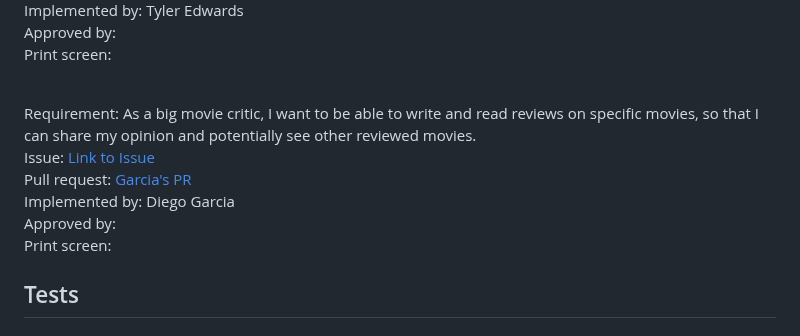
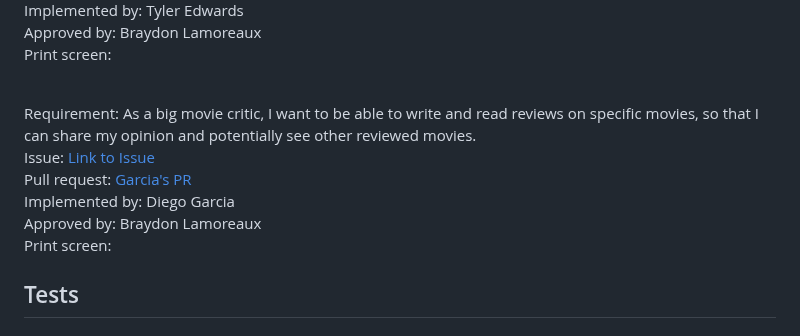
Before and after one commit to Braydew-NAU/SportsWebsite, a Markdown page: Deliverable4.md, the part around one of its changes. Drawn GitHub-style.

```diff
--- a/Deliverable4.md
+++ b/Deliverable4.md
@@ -40,7 +40,7 @@ Pull request: [Tyler's PR]()
 <br>
 Implemented by: Tyler Edwards
 <br>
-Approved by:
+Approved by: Braydon Lamoreaux
 <br>
 Print screen:
 
@@ -54,7 +54,7 @@ Pull request: [Garcia's PR]()
 <br>
 Implemented by: Diego Garcia
 <br>
-Approved by:
+Approved by: Braydon Lamoreaux
 <br>
 Print screen:
 
```
Also changed, not shown: other parts of Deliverable4.md (+3 -3 lines).
